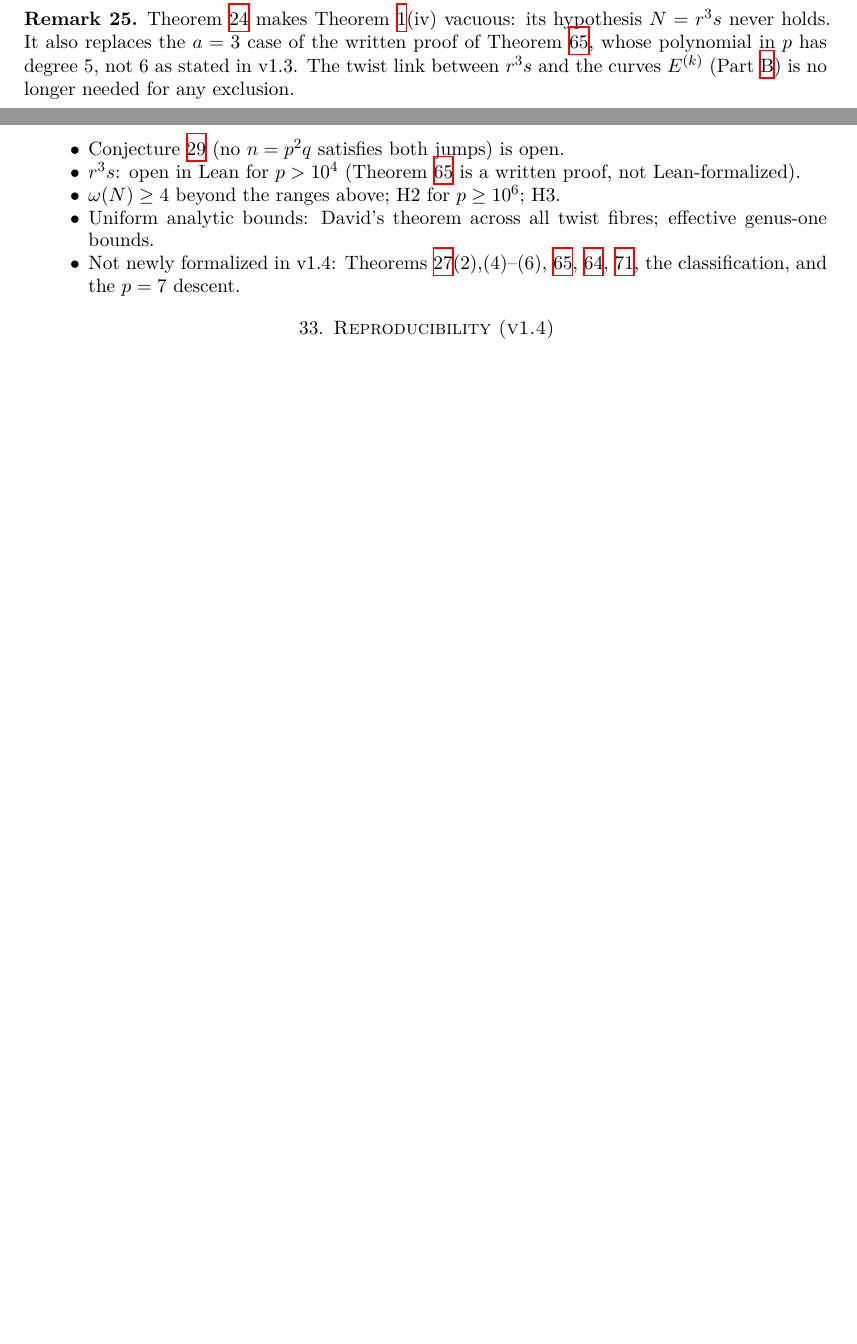
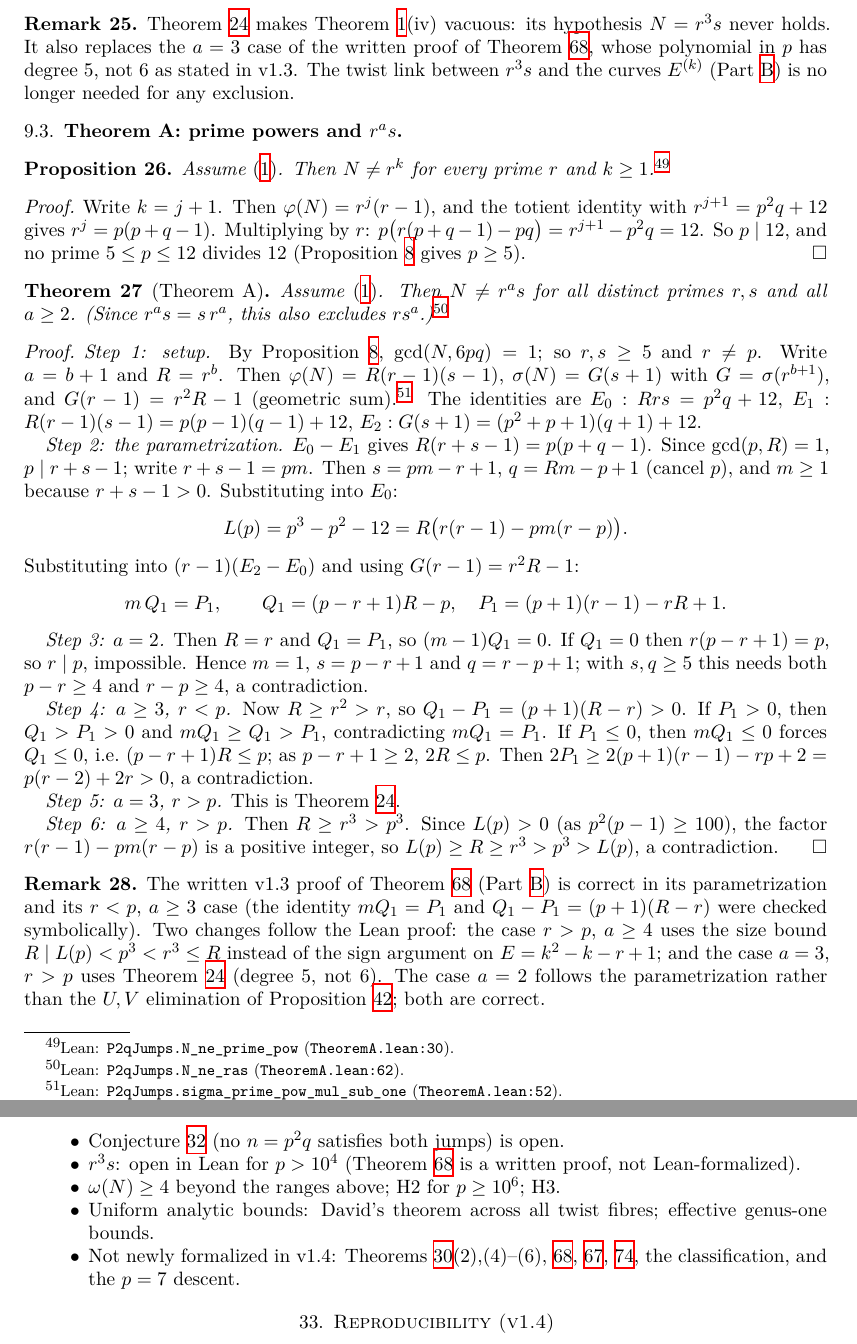
Before and after one commit to BenFrohman/p2q-jumps-lean, a LaTeX paper (paper/p2q-jumps-v1.4.tex): two parts of pages 11 and 36 of 39 before the commit and two parts of pages 11 and 36 of 40 after it, joined at a grey line, cut so that both start at the same text, the shorter picture padded with empty space. The pictures show the PDF file paper/p2q-jumps-v1.4.pdf that the author committed with the source.

Commit message:
Theorem A in Lean: N not a prime power, not r^a s for any a>=2 (no bound); paper Part A section; CHANGES C4

```diff
--- a/paper/p2q-jumps-v1.4.tex
+++ b/paper/p2q-jumps-v1.4.tex
@@ -550,6 +550,48 @@ Steps 3--5 show \(G(p,k)\ne 0\) for all integers \(k\ge 1\), \(p\ge 2\), contrad
 
 \begin{remark}
 Theorem~\ref{thm:A-r3s-empty} makes Theorem~\ref{thm:L}(iv) vacuous: its hypothesis \(N=r^3s\) never holds. It also replaces the \(a=3\) case of the written proof of Theorem~\ref{thm:A}, whose polynomial in \(p\) has degree~\(5\), not~\(6\) as stated in v1.3. The twist link between \(r^3s\) and the curves \(E^{(k)}\) (Part~\ref{part:B}) is no longer needed for any exclusion.
+\end{remark}
+
+\subsection{Theorem~A: prime powers and \(r^as\)}
+\label{sec:A-thmA}
+
+\begin{proposition}
+\label{prop:A-primepower}
+Assume~\eqref{eq:jumps}. Then \(N\ne r^k\) for every prime \(r\) and \(k\ge 1\).\lean{P2qJumps.N_ne_prime_pow}{TheoremA.lean:30}
+\end{proposition}
+
+\begin{proof}
+Write \(k=j+1\). Then \(\ph(N)=r^j(r-1)\), and the totient identity with \(r^{j+1}=p^2q+12\) gives \(r^j=p(p+q-1)\). Multiplying by \(r\): \(p\bigl(r(p+q-1)-pq\bigr)=r^{j+1}-p^2q=12\). So \(p\mid 12\), and no prime \(5\le p\le 12\) divides \(12\) (Proposition~\ref{prop:A-preamble} gives \(p\ge 5\)).
+\end{proof}
+
+\begin{theorem}[Theorem~A]
+\label{thm:A-ras}
+Assume~\eqref{eq:jumps}. Then \(N\ne r^as\) for all distinct primes \(r,s\) and all \(a\ge 2\). (Since \(r^as=s\,r^a\), this also excludes \(rs^a\).)\lean{P2qJumps.N_ne_ras}{TheoremA.lean:62}
+\end{theorem}
+
+\begin{proof}
+\textit{Step 1: setup.} By Proposition~\ref{prop:A-preamble}, \(\gcd(N,6pq)=1\); so \(r,s\ge 5\) and \(r\ne p\). Write \(a=b+1\) and \(R=r^b\). Then \(\ph(N)=R(r-1)(s-1)\), \(\sig(N)=G(s+1)\) with \(G=\sig(r^{b+1})\), and \(G(r-1)=r^2R-1\) (geometric sum).\lean{P2qJumps.sigma_prime_pow_mul_sub_one}{TheoremA.lean:52} The identities are \(E_0: Rrs=p^2q+12\), \(E_1: R(r-1)(s-1)=p(p-1)(q-1)+12\), \(E_2: G(s+1)=(p^2+p+1)(q+1)+12\).
+
+\textit{Step 2: the parametrization.} \(E_0-E_1\) gives \(R(r+s-1)=p(p+q-1)\). Since \(\gcd(p,R)=1\), \(p\mid r+s-1\); write \(r+s-1=pm\). Then \(s=pm-r+1\), \(q=Rm-p+1\) (cancel \(p\)), and \(m\ge 1\) because \(r+s-1>0\). Substituting into \(E_0\):
+\[
+L(p)=p^3-p^2-12=R\bigl(r(r-1)-pm(r-p)\bigr).
+\]
+Substituting into \((r-1)(E_2-E_0)\) and using \(G(r-1)=r^2R-1\):
+\[
+m\,Q_1=P_1,\qquad Q_1=(p-r+1)R-p,\quad P_1=(p+1)(r-1)-rR+1.
+\]
+
+\textit{Step 3: \(a=2\).} Then \(R=r\) and \(Q_1=P_1\), so \((m-1)Q_1=0\). If \(Q_1=0\) then \(r(p-r+1)=p\), so \(r\mid p\), impossible. Hence \(m=1\), \(s=p-r+1\) and \(q=r-p+1\); with \(s,q\ge 5\) this needs both \(p-r\ge 4\) and \(r-p\ge 4\), a contradiction.
+
+\textit{Step 4: \(a\ge 3\), \(r<p\).} Now \(R\ge r^2>r\), so \(Q_1-P_1=(p+1)(R-r)>0\). If \(P_1>0\), then \(Q_1>P_1>0\) and \(mQ_1\ge Q_1>P_1\), contradicting \(mQ_1=P_1\). If \(P_1\le 0\), then \(mQ_1\le 0\) forces \(Q_1\le 0\), i.e.\ \((p-r+1)R\le p\); as \(p-r+1\ge 2\), \(2R\le p\). Then \(2P_1\ge 2(p+1)(r-1)-rp+2=p(r-2)+2r>0\), a contradiction.
+
+\textit{Step 5: \(a=3\), \(r>p\).} This is Theorem~\ref{thm:A-r3s-empty}.
+
+\textit{Step 6: \(a\ge 4\), \(r>p\).} Then \(R\ge r^3>p^3\). Since \(L(p)>0\) (as \(p^2(p-1)\ge 100\)), the factor \(r(r-1)-pm(r-p)\) is a positive integer, so \(L(p)\ge R\ge r^3>p^3>L(p)\), a contradiction.
+\end{proof}
+
+\begin{remark}
+The written v1.3 proof of Theorem~\ref{thm:A} (Part~\ref{part:B}) is correct in its parametrization and its \(r<p\), \(a\ge 3\) case (the identity \(mQ_1=P_1\) and \(Q_1-P_1=(p+1)(R-r)\) were checked symbolically). Two changes follow the Lean proof: the case \(r>p\), \(a\ge 4\) uses the size bound \(R\mid L(p)<p^3<r^3\le R\) instead of the sign argument on \(E=k^2-k-r+1\); and the case \(a=3\), \(r>p\) uses Theorem~\ref{thm:A-r3s-empty} (degree~\(5\), not~\(6\)). The case \(a=2\) follows the parametrization rather than the \(U,V\) elimination of Proposition~\ref{prop:r2s}; both are correct.
 \end{remark}
 
 \section{From the Lean proofs to Theorem~\ref{thm:L}: the semantics lock}
```
Also changed, not shown: paper/CHANGES-v1.4.md (+12 -0 lines), paper/p2q-jumps-v1.4.pdf, 3 other files.
